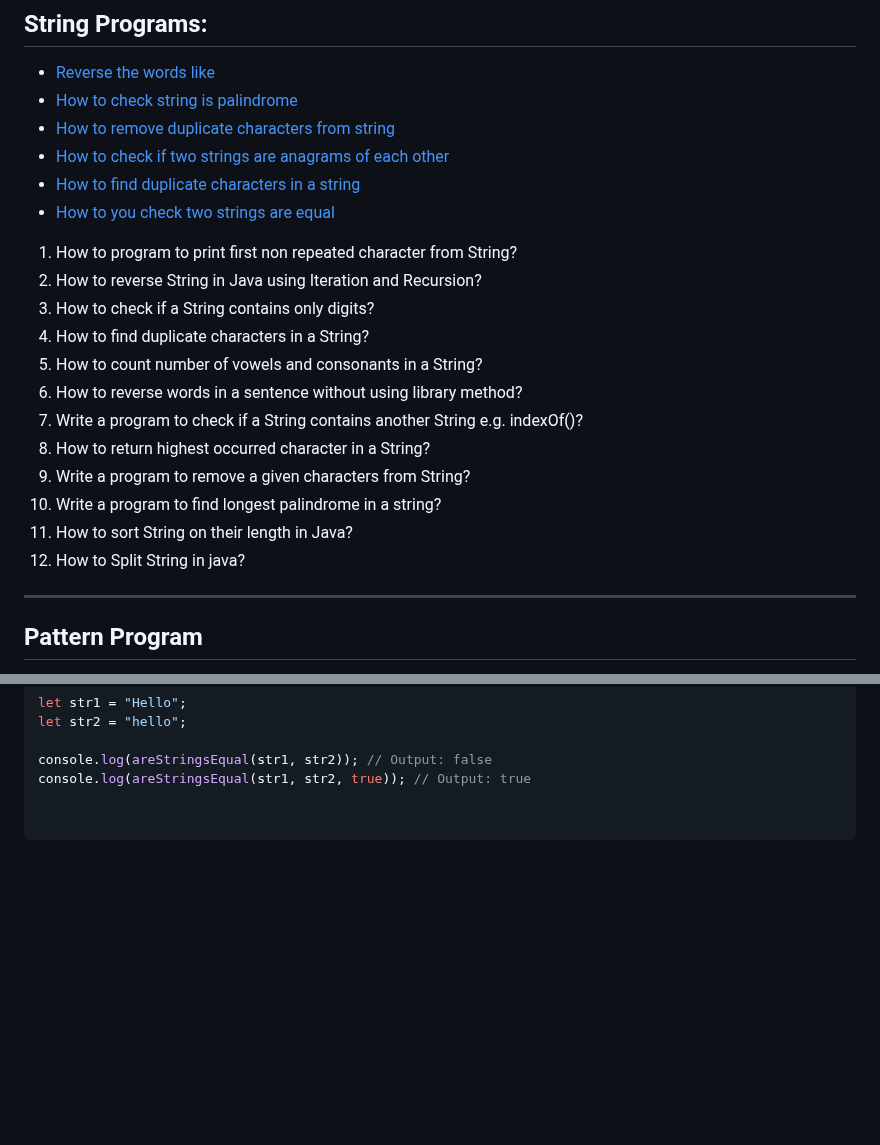
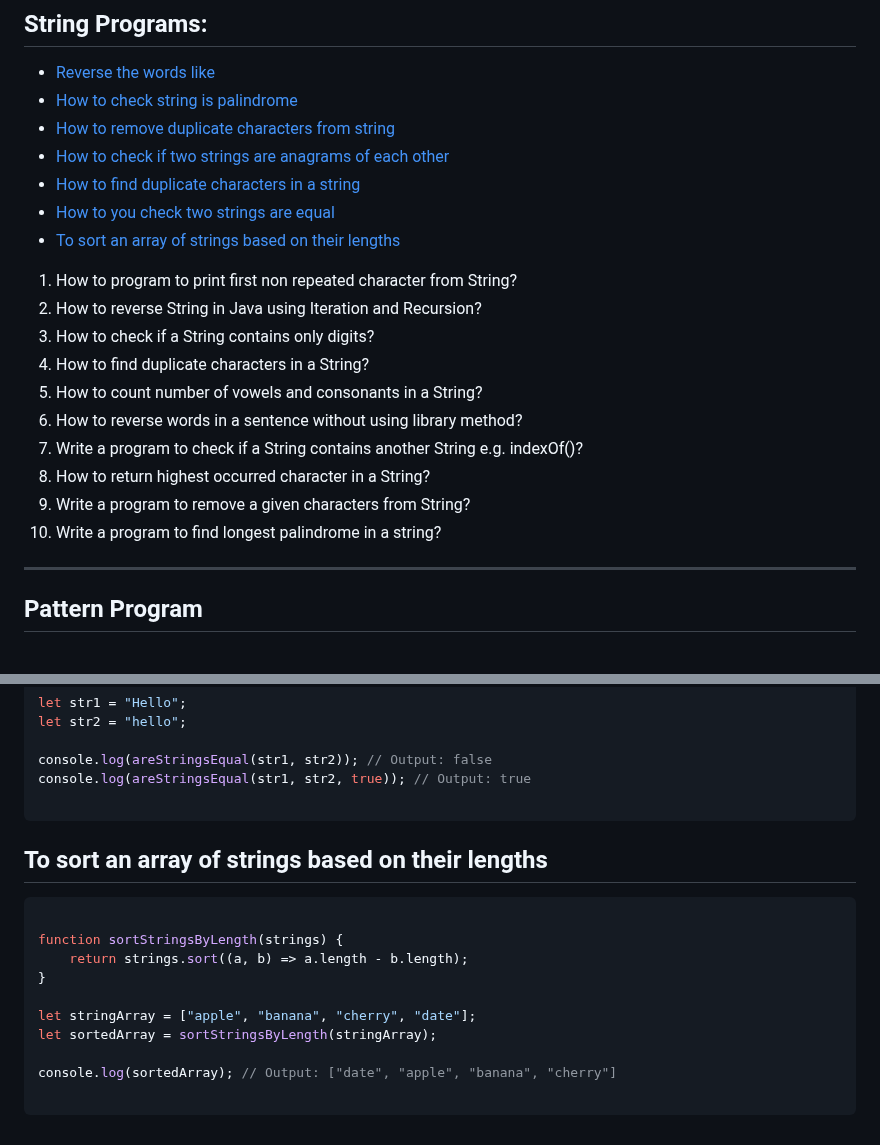
Before and after one commit to sonukumarraj007/java-script, a Markdown page: README.md, 2 parts joined by grey strips. GitHub-like rendering; blank space fills up the shorter version.

````diff
--- a/README.md
+++ b/README.md
@@ -41,6 +41,7 @@
 * [How to check if two strings are anagrams of each other](#how-to-check-if-two-strings-are-anagrams-of-each-other)
 * [How to find duplicate characters in a string](#how-to-find-duplicate-characters-in-a-string)
 * [How to you check two strings are equal](#how-to-you-check-two-strings-are-equal)
+* [To sort an array of strings based on their lengths](#to-sort-an-array-of-strings-based-on-their-lengths)
 
 <ol>
 			<li>How to program to print first non repeated character from String?</li>
@@ -53,8 +54,7 @@
 			<li>How to return highest occurred character in a String?</li>
 			<li>Write a program to remove a given characters from String?</li>
 			<li>Write a program to find longest palindrome in a string?</li>
-			<li>How to sort String on their length in Java?</li>
-			<li>How to Split String in java?</li>
+
 </ol>
 <hr>
 
@@ -1414,5 +1414,19 @@ let str2 = "hello";
 console.log(areStringsEqual(str1, str2)); // Output: false
 console.log(areStringsEqual(str1, str2, true)); // Output: true
 
+```
+
+## To sort an array of strings based on their lengths
+
+```ts
+
+function sortStringsByLength(strings) {
+    return strings.sort((a, b) => a.length - b.length);
+}
+
+let stringArray = ["apple", "banana", "cherry", "date"];
+let sortedArray = sortStringsByLength(stringArray);
+
+console.log(sortedArray); // Output: ["date", "apple", "banana", "cherry"]
 
 ```
````
